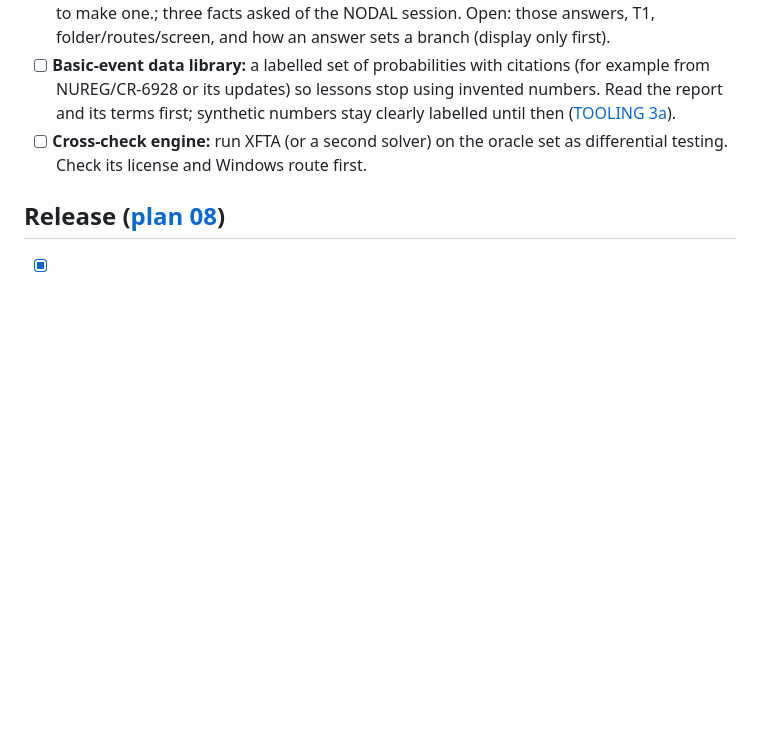
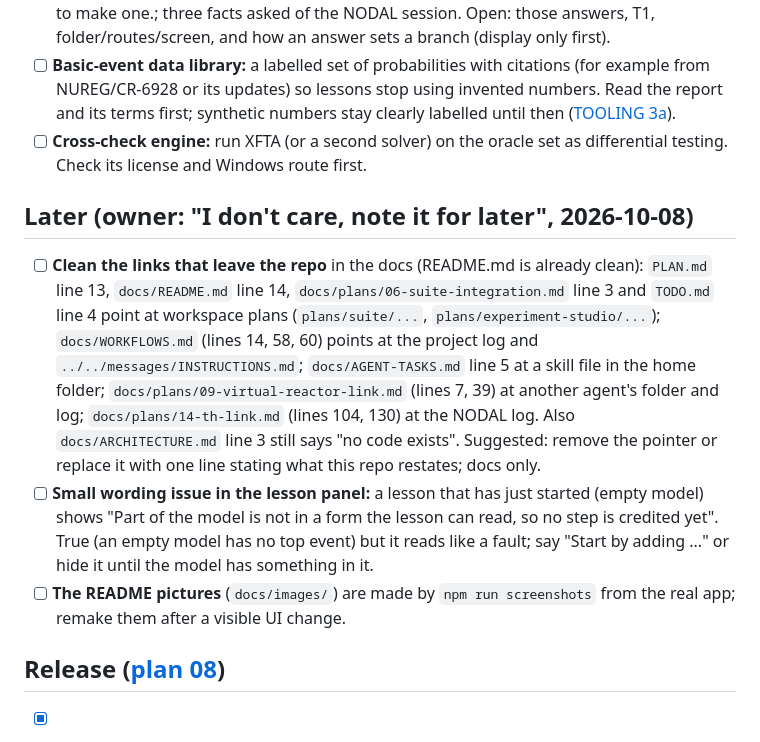
Before and after one commit to bluetyde/sneed, a Markdown page: TODO.md, the part around the change. GitHub-like rendering; blank space fills up the shorter version.

```diff
--- a/TODO.md
+++ b/TODO.md
@@ -92,6 +92,12 @@ Rules below are **documented** in plans 01/02 where specified; wire schemas and
 - [ ] **Basic-event data library:** a labelled set of probabilities with citations (for example from NUREG/CR-6928 or its updates) so lessons stop using invented numbers. Read the report and its terms first; synthetic numbers stay clearly labelled until then ([TOOLING 3a](docs/TOOLING.md)).
 - [ ] **Cross-check engine:** run XFTA (or a second solver) on the oracle set as differential testing. Check its license and Windows route first.
 
+## Later (owner: "I don't care, note it for later", 2026-10-08)
+
+- [ ] **Clean the links that leave the repo** in the docs (README.md is already clean): `PLAN.md` line 13, `docs/README.md` line 14, `docs/plans/06-suite-integration.md` line 3 and `TODO.md` line 4 point at workspace plans (`plans/suite/...`, `plans/experiment-studio/...`); `docs/WORKFLOWS.md` (lines 14, 58, 60) points at the project log and `../../messages/INSTRUCTIONS.md`; `docs/AGENT-TASKS.md` line 5 at a skill file in the home folder; `docs/plans/09-virtual-reactor-link.md` (lines 7, 39) at another agent's folder and log; `docs/plans/14-th-link.md` (lines 104, 130) at the NODAL log. Also `docs/ARCHITECTURE.md` line 3 still says "no code exists". Suggested: remove the pointer or replace it with one line stating what this repo restates; docs only.
+- [ ] **Small wording issue in the lesson panel:** a lesson that has just started (empty model) shows "Part of the model is not in a form the lesson can read, so no step is credited yet". True (an empty model has no top event) but it reads like a fault; say "Start by adding ..." or hide it until the model has something in it.
+- [ ] **The README pictures** (`docs/images/`) are made by `npm run screenshots` from the real app; remake them after a visible UI change.
+
 ## Release ([plan 08](docs/plans/08-release.md))
 
 - [x] **SCRAM runtime recipe** for SEED's installer, 2026-10-05: `runtime/scram.recipe.json` + hash-pinned conda lock (48 packages) + native smoke cases, validated by schema and loader (shells, undefined placeholders, paths outside the prefix and unverified checkouts are refused). Contract mapping, evidence and limits in [docs/RUNTIME.md](docs/RUNTIME.md). Evidence: real from-scratch install (ready in about 51 s with a warm conda cache, 7 of 7 smoke checks), the whole engine suite 52 of 52 against it, real second install plus rollback, real cancel mid-compile with no process left, real hard-kill recovery, 110 mutation checks caught.
```
Also changed, not shown: README.md (+8 -0 lines), docs/images/event-tree-drawing.png (added), docs/images/event-tree.png (added), docs/images/fault-tree.png (added), 3 other files.
